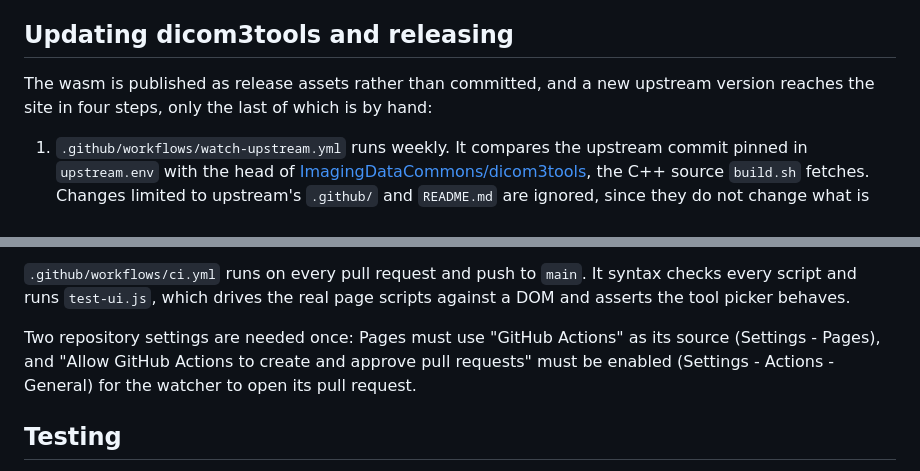
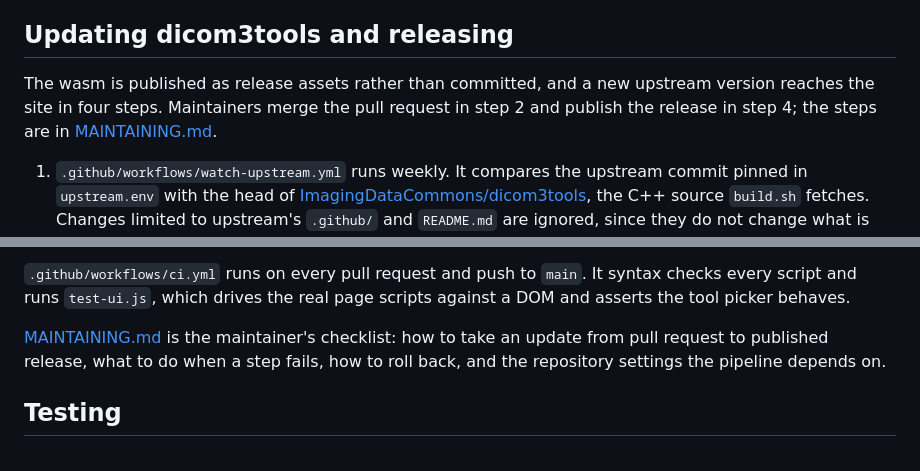
Before and after one commit to ImagingDataCommons/dicom3tools-web-distributions, a Markdown page: README.md, 2 parts joined by grey strips. Rendered like a GitHub page.

```diff
--- a/README.md
+++ b/README.md
@@ -89,8 +89,9 @@ tool fails to compile.
 ## Updating dicom3tools and releasing
 
 The wasm is published as release assets rather than committed, and a new
-upstream version reaches the site in four steps, only the last of which is by
-hand:
+upstream version reaches the site in four steps. Maintainers merge the pull
+request in step 2 and publish the release in step 4; the steps are in
+[MAINTAINING.md](MAINTAINING.md).
 
 1. `.github/workflows/watch-upstream.yml` runs weekly. It compares the upstream
    commit pinned in `upstream.env` with the head of
@@ -123,10 +124,9 @@ request runs `build.yml`, and merging it drafts a release.
 syntax checks every script and runs `test-ui.js`, which drives the real page
 scripts against a DOM and asserts the tool picker behaves.
 
-Two repository settings are needed once: Pages must use "GitHub Actions" as its
-source (Settings - Pages), and "Allow GitHub Actions to create and approve pull
-requests" must be enabled (Settings - Actions - General) for the watcher to
-open its pull request.
+[MAINTAINING.md](MAINTAINING.md) is the maintainer's checklist: how to take an
+update from pull request to published release, what to do when a step fails,
+how to roll back, and the repository settings the pipeline depends on.
 
 ## Testing
 
```
Also changed, not shown: MAINTAINING.md (added, +123 -0 lines).
